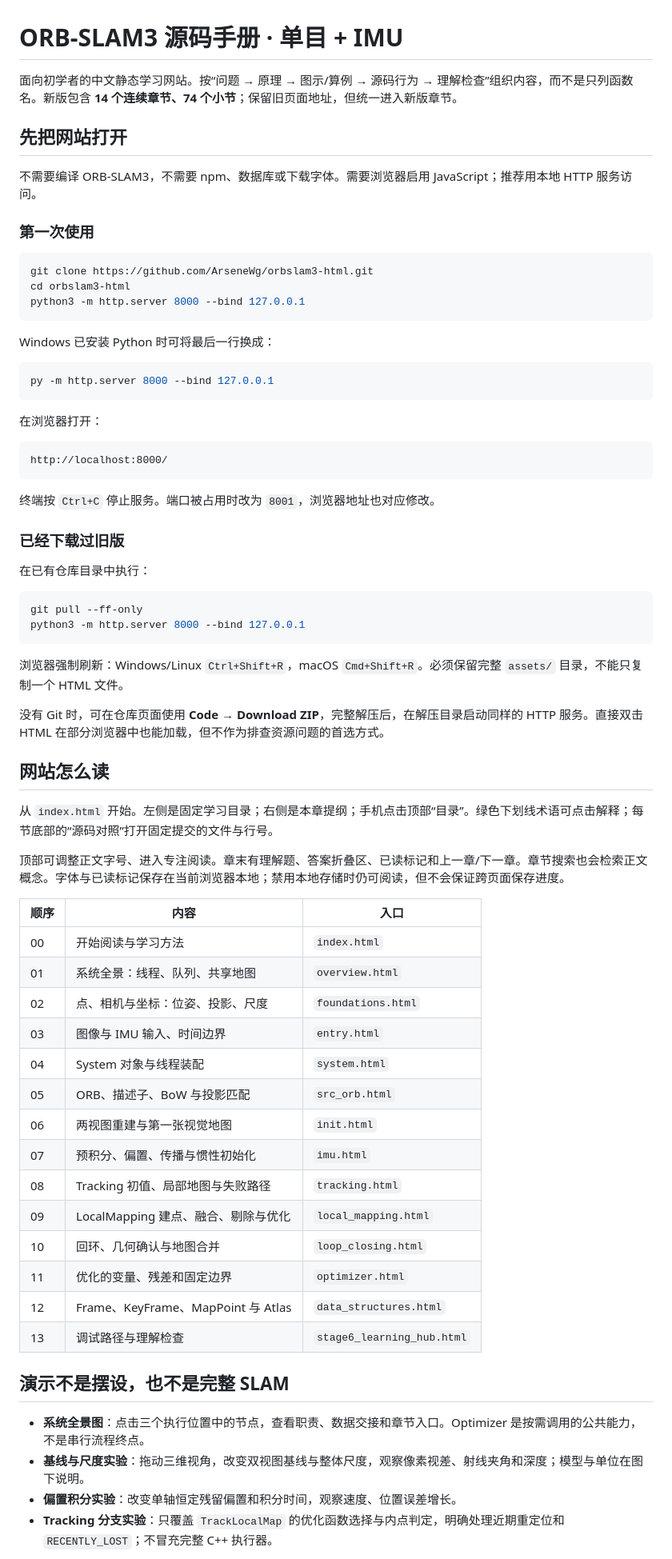
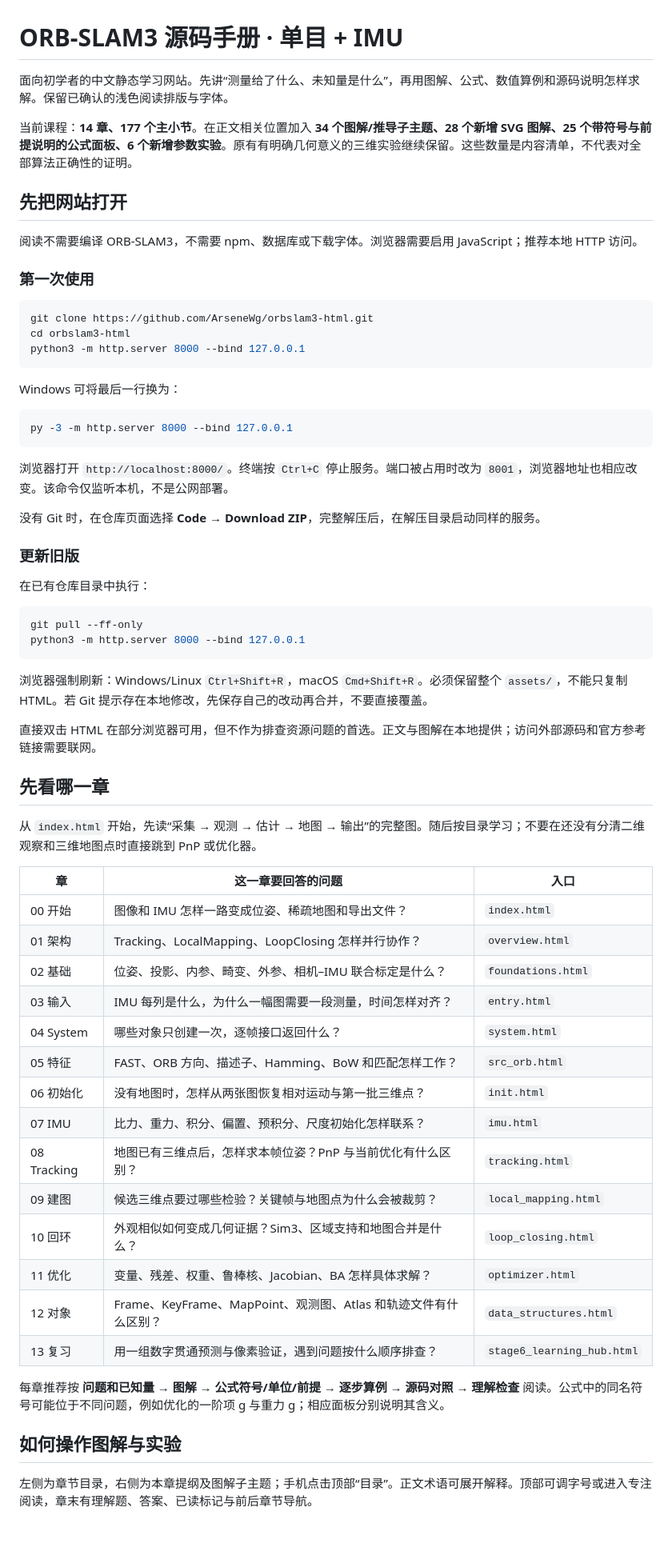
Before and after one commit to ArseneWg/orbslam3-html, a Markdown page: README.md, the part around one of its changes. Shown at 80% size. Rendered like a GitHub page; blank space fills up the shorter version.

````diff
--- a/README.md
+++ b/README.md
@@ -1,10 +1,12 @@
 # ORB-SLAM3 源码手册 · 单目 + IMU
 
-面向初学者的中文静态学习网站。按“问题 → 原理 → 图示/算例 → 源码行为 → 理解检查”组织内容，而不是只列函数名。新版包含 **14 个连续章节、74 个小节**；保留旧页面地址，但统一进入新版章节。
+面向初学者的中文静态学习网站。先讲“测量给了什么、未知量是什么”，再用图解、公式、数值算例和源码说明怎样求解。保留已确认的浅色阅读排版与字体。
+
+当前课程：**14 章、177 个主小节**。在正文相关位置加入 **34 个图解/推导子主题、28 个新增 SVG 图解、25 个带符号与前提说明的公式面板、6 个新增参数实验**。原有有明确几何意义的三维实验继续保留。这些数量是内容清单，不代表对全部算法正确性的证明。
 
 ## 先把网站打开
 
-不需要编译 ORB-SLAM3，不需要 npm、数据库或下载字体。需要浏览器启用 JavaScript；推荐用本地 HTTP 服务访问。
+阅读不需要编译 ORB-SLAM3，不需要 npm、数据库或下载字体。浏览器需要启用 JavaScript；推荐本地 HTTP 访问。
 
 ### 第一次使用
 
@@ -14,21 +16,17 @@ cd orbslam3-html
 python3 -m http.server 8000 --bind 127.0.0.1
 ```
 
-Windows 已安装 Python 时可将最后一行换成：
+Windows 可将最后一行换为：
 
 ```powershell
-py -m http.server 8000 --bind 127.0.0.1
+py -3 -m http.server 8000 --bind 127.0.0.1
 ```
 
-在浏览器打开：
+浏览器打开 `http://localhost:8000/`。终端按 `Ctrl+C` 停止服务。端口被占用时改为 `8001`，浏览器地址也相应改变。该命令仅监听本机，不是公网部署。
 
-```text
-http://localhost:8000/
-```
+没有 Git 时，在仓库页面选择 **Code → Download ZIP**，完整解压后，在解压目录启动同样的服务。
 
-终端按 `Ctrl+C` 停止服务。端口被占用时改为 `8001`，浏览器地址也对应修改。
-
-### 已经下载过旧版
+### 更新旧版
 
 在已有仓库目录中执行：
 
@@ -37,37 +35,34 @@ git pull --ff-only
 python3 -m http.server 8000 --bind 127.0.0.1
 ```
 
-浏览器强制刷新：Windows/Linux `Ctrl+Shift+R`，macOS `Cmd+Shift+R`。必须保留完整 `assets/` 目录，不能只复制一个 HTML 文件。
+浏览器强制刷新：Windows/Linux `Ctrl+Shift+R`，macOS `Cmd+Shift+R`。必须保留整个 `assets/`，不能只复制 HTML。若 Git 提示存在本地修改，先保存自己的改动再合并，不要直接覆盖。
 
-没有 Git 时，可在仓库页面使用 **Code → Download ZIP**，完整解压后，在解压目录启动同样的 HTTP 服务。直接双击 HTML 在部分浏览器中也能加载，但不作为排查资源问题的首选方式。
+直接双击 HTML 在部分浏览器可用，但不作为排查资源问题的首选。正文与图解在本地提供；访问外部源码和官方参考链接需要联网。
 
-## 网站怎么读
+## 先看哪一章
 
-从 `index.html` 开始。左侧是固定学习目录；右侧是本章提纲；手机点击顶部“目录”。绿色下划线术语可点击解释；每节底部的“源码对照”打开固定提交的文件与行号。
+从 `index.html` 开始，先读“采集 → 观测 → 估计 → 地图 → 输出”的完整图。随后按目录学习；不要在还没有分清二维观察和三维地图点时直接跳到 PnP 或优化器。
 
-顶部可调整正文字号、进入专注阅读。章末有理解题、答案折叠区、已读标记和上一章/下一章。章节搜索也会检索正文概念。字体与已读标记保存在当前浏览器本地；禁用本地存储时仍可阅读，但不会保证跨页面保存进度。
+| 章 | 这一章要回答的问题 | 入口 |
+|---|---|---|
+| 00 开始 | 图像和 IMU 怎样一路变成位姿、稀疏地图和导出文件？ | `index.html` |
+| 01 架构 | Tracking、LocalMapping、LoopClosing 怎样并行协作？ | `overview.html` |
+| 02 基础 | 位姿、投影、内参、畸变、外参、相机–IMU 联合标定是什么？ | `foundations.html` |
+| 03 输入 | IMU 每列是什么，为什么一幅图需要一段测量，时间怎样对齐？ | `entry.html` |
+| 04 System | 哪些对象只创建一次，逐帧接口返回什么？ | `system.html` |
+| 05 特征 | FAST、ORB 方向、描述子、Hamming、BoW 和匹配怎样工作？ | `src_orb.html` |
+| 06 初始化 | 没有地图时，怎样从两张图恢复相对运动与第一批三维点？ | `init.html` |
+| 07 IMU | 比力、重力、积分、偏置、预积分、尺度初始化怎样联系？ | `imu.html` |
+| 08 Tracking | 地图已有三维点后，怎样求本帧位姿？PnP 与当前优化有什么区别？ | `tracking.html` |
+| 09 建图 | 候选三维点要过哪些检验？关键帧与地图点为什么会被裁剪？ | `local_mapping.html` |
+| 10 回环 | 外观相似如何变成几何证据？Sim3、区域支持和地图合并是什么？ | `loop_closing.html` |
+| 11 优化 | 变量、残差、权重、鲁棒核、Jacobian、BA 怎样具体求解？ | `optimizer.html` |
+| 12 对象 | Frame、KeyFrame、MapPoint、观测图、Atlas 和轨迹文件有什么区别？ | `data_structures.html` |
+| 13 复习 | 用一组数字贯通预测与像素验证，遇到问题按什么顺序排查？ | `stage6_learning_hub.html` |
 
-| 顺序 | 内容 | 入口 |
-|---|---|---|
-| 00 | 开始阅读与学习方法 | `index.html` |
-| 01 | 系统全景：线程、队列、共享地图 | `overview.html` |
-| 02 | 点、相机与坐标：位姿、投影、尺度 | `foundations.html` |
-| 03 | 图像与 IMU 输入、时间边界 | `entry.html` |
-| 04 | System 对象与线程装配 | `system.html` |
-| 05 | ORB、描述子、BoW 与投影匹配 | `src_orb.html` |
-| 06 | 两视图重建与第一张视觉地图 | `init.html` |
-| 07 | 预积分、偏置、传播与惯性初始化 | `imu.html` |
-| 08 | Tracking 初值、局部地图与失败路径 | `tracking.html` |
-| 09 | LocalMapping 建点、融合、剔除与优化 | `local_mapping.html` |
-| 10 | 回环、几何确认与地图合并 | `loop_closing.html` |
-| 11 | 优化的变量、残差和固定边界 | `optimizer.html` |
-| 12 | Frame、KeyFrame、MapPoint 与 Atlas | `data_structures.html` |
-| 13 | 调试路径与理解检查 | `stage6_learning_hub.html` |
+每章推荐按 **问题和已知量 → 图解 → 公式符号/单位/前提 → 逐步算例 → 源码对照 → 理解检查** 阅读。公式中的同名符号可能位于不同问题，例如优化的一阶项 g 与重力 g；相应面板分别说明其含义。
 
-## 演示不是摆设，也不是完整 SLAM
+## 如何操作图解与实验
 
-- **系统全景图**：点击三个执行位置中的节点，查看职责、数据交接和章节入口。Optimizer 是按需调用的公共能力，不是串行流程终点。
-- **基线与尺度实验**：拖动三维视角，改变双视图基线与整体尺度，观察像素视差、射线夹角和深度；模型与单位在图下说明。
-- **偏置积分实验**：改变单轴恒定残留偏置和积分时间，观察速度、位置误差增长。
-- **Tracking 分支实验**：只覆盖 `TrackLocalMap` 的优化函数选择与内点判定，明确处理近期重定位和 `RECENTLY_LOST`；不冒充完整 C++ 执行器。
+左侧为章节目录，右侧为本章提纲及图解子主题；手机点击顶部“目录”。正文术语可展开解释。顶部可调字号或进入专注阅读，章末有理解题、答案、已读标记与前后章节导航。
 
````
Also changed, not shown: other parts of README.md (+51 -23 lines), ILLUSTRATED_REVIEW.md (added, +89 -0 lines).
